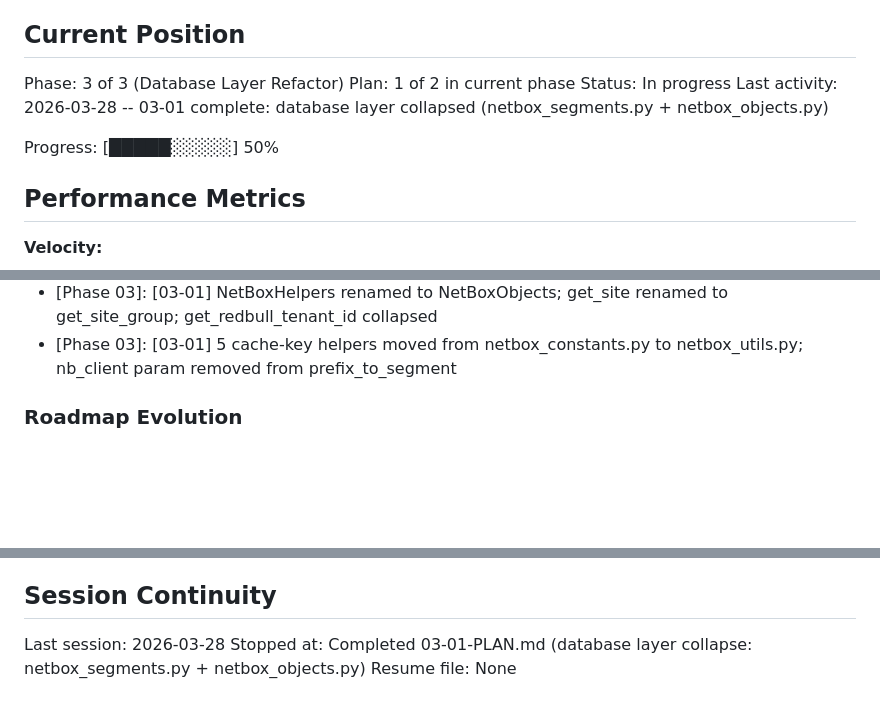
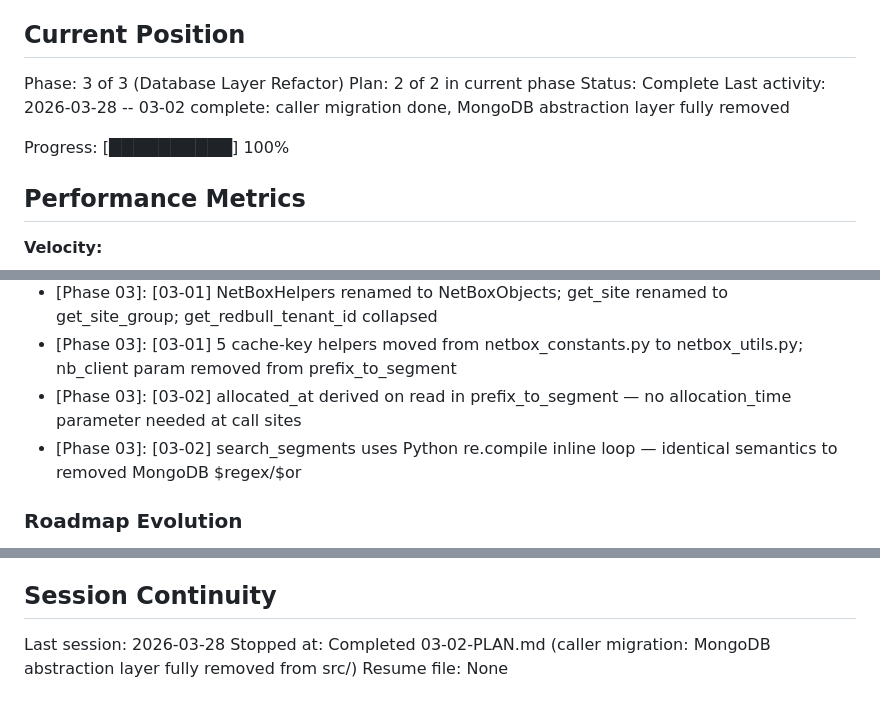
Before and after one commit to roiblum1/segments_db, a Markdown page: .planning/STATE.md, 3 parts joined by grey strips. GitHub-like rendering; blank space fills up the shorter version.

Commit message:
docs(03-02): complete caller migration plan — MongoDB abstraction layer fully removed
- Create 03-02-SUMMARY.md
- Update STATE.md: plan 2/2 complete, phase status Complete, 100% progress
- Update ROADMAP.md: phase 3 marked Complete (2/2 summaries)

```diff
--- a/.planning/STATE.md
+++ b/.planning/STATE.md
@@ -10,11 +10,11 @@ See: .planning/PROJECT.md (updated 2026-03-27)
 ## Current Position
 
 Phase: 3 of 3 (Database Layer Refactor)
-Plan: 1 of 2 in current phase
-Status: In progress
-Last activity: 2026-03-28 -- 03-01 complete: database layer collapsed (netbox_segments.py + netbox_objects.py)
+Plan: 2 of 2 in current phase
+Status: Complete
+Last activity: 2026-03-28 -- 03-02 complete: caller migration done, MongoDB abstraction layer fully removed
 
-Progress: [█████░░░░░] 50%
+Progress: [██████████] 100%
 
 ## Performance Metrics
 
@@ -61,6 +62,8 @@ Recent decisions affecting current work:
 - [Phase 03]: [03-01] MongoDB query interpreter deleted — Python-native typed parameter filtering replaces _matches_query/_matches_condition (65 lines removed)
 - [Phase 03]: [03-01] NetBoxHelpers renamed to NetBoxObjects; get_site renamed to get_site_group; get_redbull_tenant_id collapsed
 - [Phase 03]: [03-01] 5 cache-key helpers moved from netbox_constants.py to netbox_utils.py; nb_client param removed from prefix_to_segment
+- [Phase 03]: [03-02] allocated_at derived on read in prefix_to_segment — no allocation_time parameter needed at call sites
+- [Phase 03]: [03-02] search_segments uses Python re.compile inline loop — identical semantics to removed MongoDB $regex/$or
 
 ### Roadmap Evolution
 
@@ -78,5 +81,5 @@ None yet.
 ## Session Continuity
 
 Last session: 2026-03-28
-Stopped at: Completed 03-01-PLAN.md (database layer collapse: netbox_segments.py + netbox_objects.py)
+Stopped at: Completed 03-02-PLAN.md (caller migration: MongoDB abstraction layer fully removed from src/)
 Resume file: None
```
Also changed, not shown: other parts of .planning/STATE.md (+1 -0 lines), .planning/ROADMAP.md (+2 -2 lines), 1 other file.
